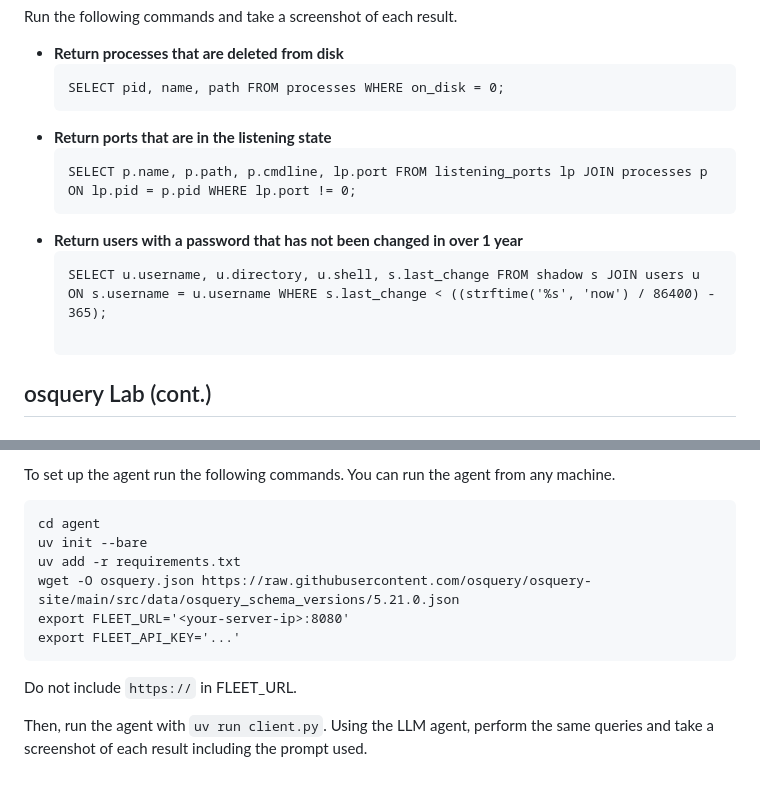
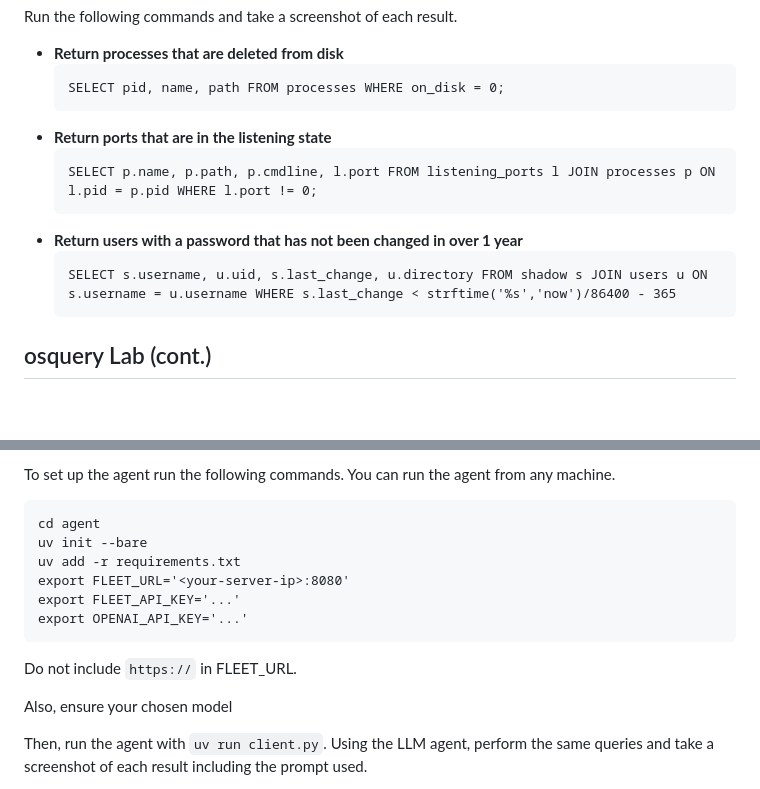
Before and after one commit to deweydot/osquery-lab, a Markdown page: README.md, 2 parts joined by grey strips. GitHub-like rendering; blank space fills up the shorter version.

Commit message:
instructions cleaned up

````diff
--- a/README.md
+++ b/README.md
@@ -28,11 +28,12 @@ Run the following commands and take a screenshot of each result.
     ```
 * **Return ports that are in the listening state**
     ```
-    SELECT p.name, p.path, p.cmdline, lp.port FROM listening_ports lp JOIN processes p ON lp.pid = p.pid WHERE lp.port != 0;
+    SELECT p.name, p.path, p.cmdline, l.port FROM listening_ports l JOIN processes p ON l.pid = p.pid WHERE l.port != 0;
     ```
 * **Return users with a password that has not been changed in over 1 year**
     ```
-    SELECT u.username, u.directory, u.shell, s.last_change FROM shadow s JOIN users u ON s.username = u.username WHERE s.last_change < ((strftime('%s', 'now') / 86400) - 365);
+    SELECT s.username, u.uid, s.last_change, u.directory FROM shadow s JOIN users u ON s.username = u.username WHERE s.last_change < strftime('%s','now')/86400 - 365
+    ```
 
 ## osquery Lab (cont.)
 ### Using an LLM agent
@@ -43,11 +44,13 @@ To set up the agent run the following commands. You can run the agent from any m
 cd agent
 uv init --bare
 uv add -r requirements.txt
-wget -O osquery.json https://raw.githubusercontent.com/osquery/osquery-site/main/src/data/osquery_schema_versions/5.21.0.json
 export FLEET_URL='<your-server-ip>:8080'
 export FLEET_API_KEY='...'
+export OPENAI_API_KEY='...'
 ```
 Do not include `https://` in FLEET_URL.
+
+Also, ensure your chosen model
 
 Then, run the agent with `uv run client.py`. Using the LLM agent, perform the same queries and take a screenshot of each result including the prompt used.
 * **Return processes that are deleted from disk**
````
